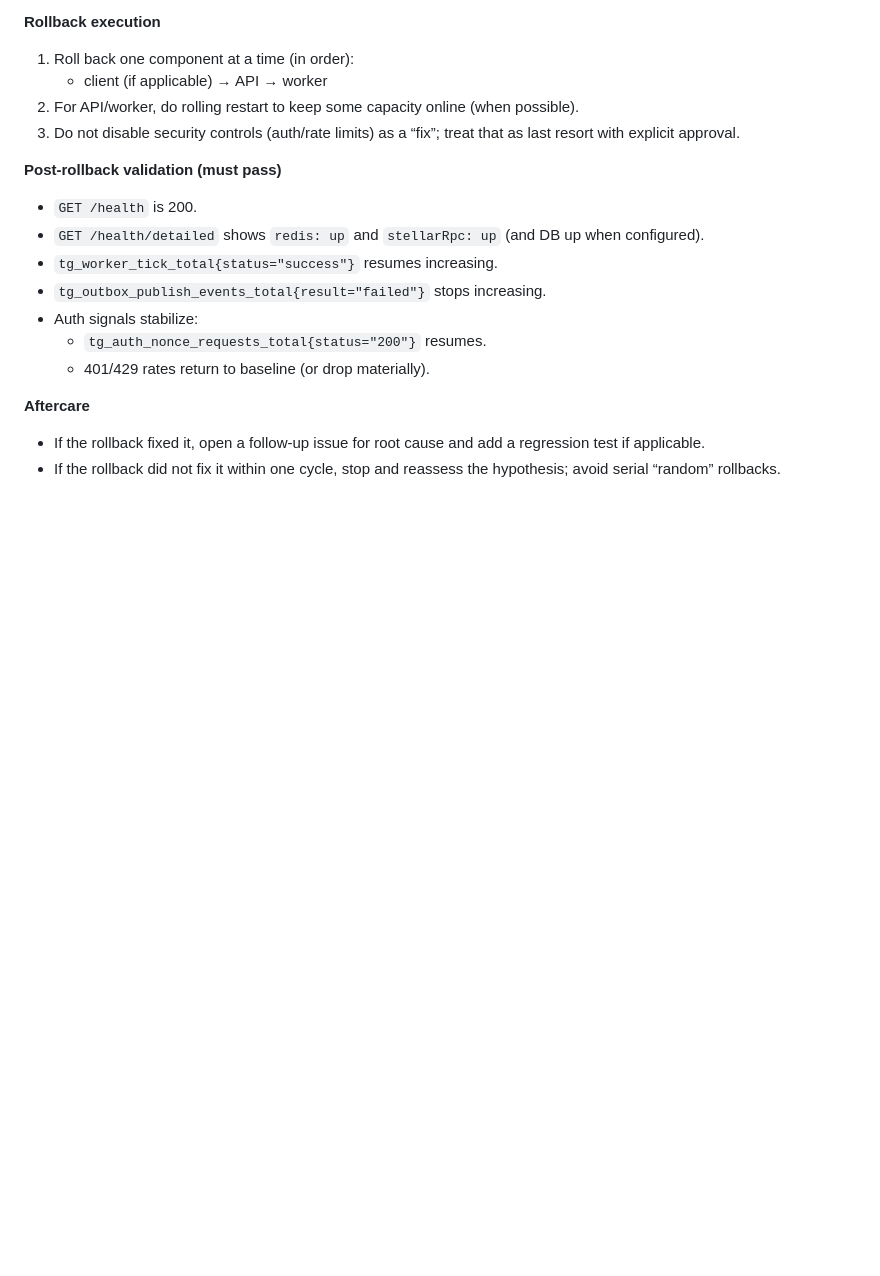
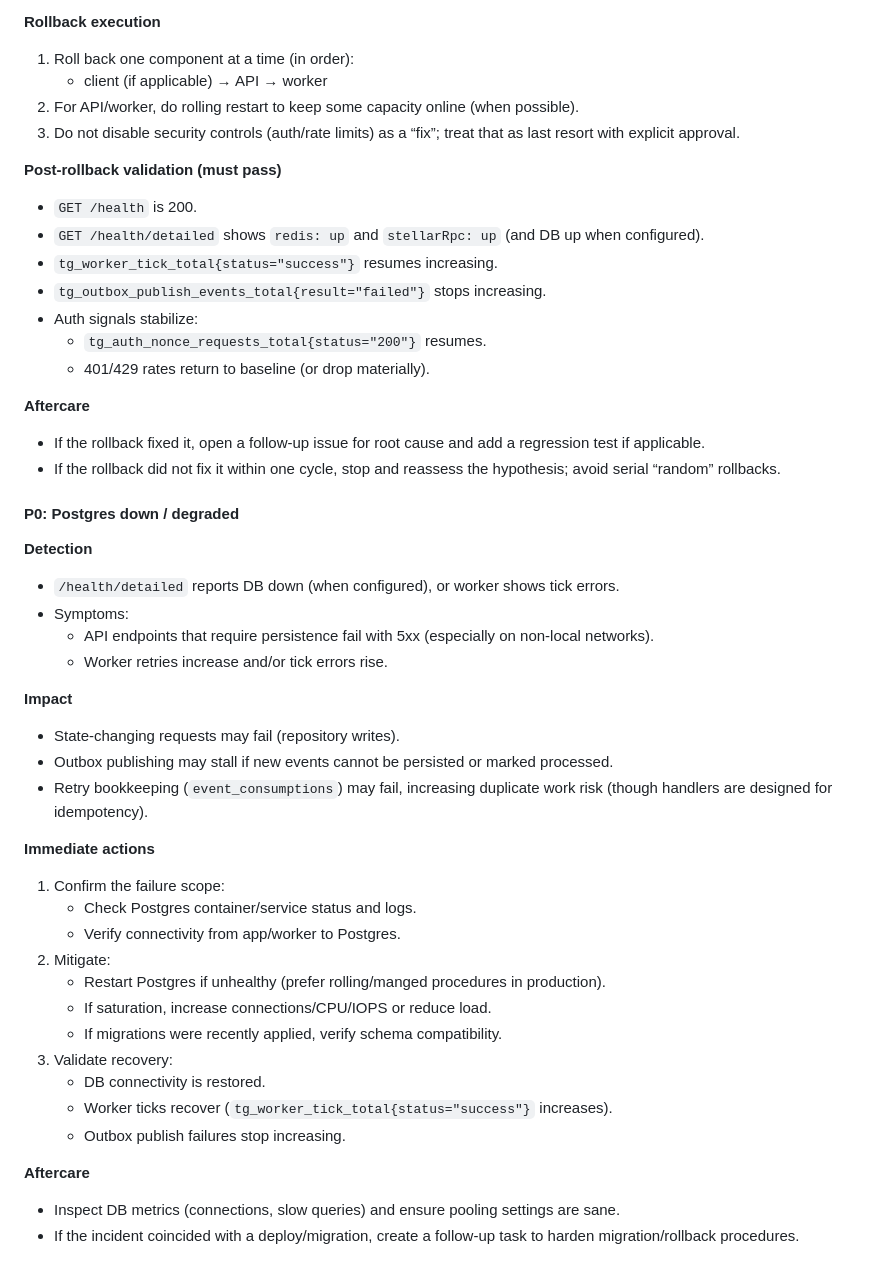
Before and after one commit to Jistriane/TrustGate, a Markdown page: docs/observability.md, the part around the change. Drawn GitHub-style; blank space fills up the shorter version.

Commit message:
docs: add postgres incident runbook

```diff
--- a/docs/observability.md
+++ b/docs/observability.md
@@ -332,3 +332,37 @@ This is a conservative rollback checklist intended to be followed even under pre
 
 - If the rollback fixed it, open a follow-up issue for root cause and add a regression test if applicable.
 - If the rollback did not fix it within one cycle, stop and reassess the hypothesis; avoid serial “random” rollbacks.
+
+#### P0: Postgres down / degraded
+
+**Detection**
+
+- `/health/detailed` reports DB down (when configured), or worker shows tick errors.
+- Symptoms:
+  - API endpoints that require persistence fail with 5xx (especially on non-local networks).
+  - Worker retries increase and/or tick errors rise.
+
+**Impact**
+
+- State-changing requests may fail (repository writes).
+- Outbox publishing may stall if new events cannot be persisted or marked processed.
+- Retry bookkeeping (`event_consumptions`) may fail, increasing duplicate work risk (though handlers are designed for idempotency).
+
+**Immediate actions**
+
+1) Confirm the failure scope:
+   - Check Postgres container/service status and logs.
+   - Verify connectivity from app/worker to Postgres.
+2) Mitigate:
+   - Restart Postgres if unhealthy (prefer rolling/manged procedures in production).
+   - If saturation, increase connections/CPU/IOPS or reduce load.
+   - If migrations were recently applied, verify schema compatibility.
+3) Validate recovery:
+   - DB connectivity is restored.
+   - Worker ticks recover (`tg_worker_tick_total{status="success"}` increases).
+   - Outbox publish failures stop increasing.
+
+**Aftercare**
+
+- Inspect DB metrics (connections, slow queries) and ensure pooling settings are sane.
+- If the incident coincided with a deploy/migration, create a follow-up task to harden migration/rollback procedures.
```
